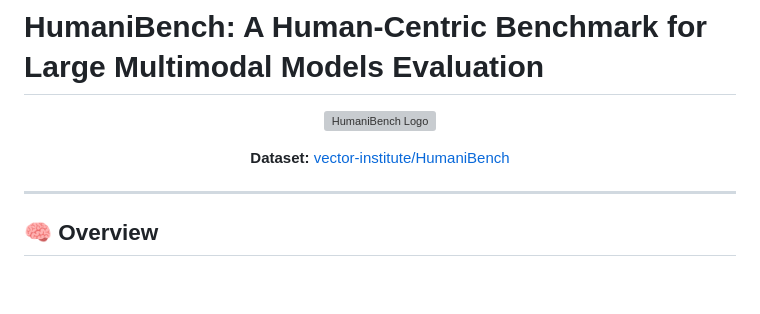
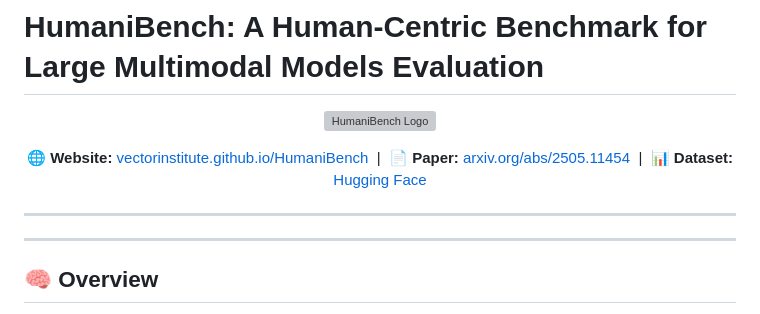
Before and after one commit to aravind-3105/HumaniBench, a Markdown page: README.md, the part around the change. Rendered like a GitHub page; blank space fills up the shorter version; grey boxes are pictures that could not be loaded.

```diff
--- a/README.md
+++ b/README.md
@@ -5,8 +5,14 @@
 </p>
 
 <p align="center">
-  <b>Dataset:</b> <a href="https://huggingface.co/datasets/vector-institute/HumaniBench">vector-institute/HumaniBench</a>
+  <b>🌐 Website:</b> <a href="https://vectorinstitute.github.io/HumaniBench/">vectorinstitute.github.io/HumaniBench</a>
+  &nbsp;|&nbsp;
+  <b>📄 Paper:</b> <a href="https://arxiv.org/abs/2505.11454">arxiv.org/abs/2505.11454</a>
+  &nbsp;|&nbsp;
+  <b>📊 Dataset:</b> <a href="https://huggingface.co/datasets/vector-institute/HumaniBench">Hugging Face</a>
 </p>
+
+---
 
 ---
 
```
